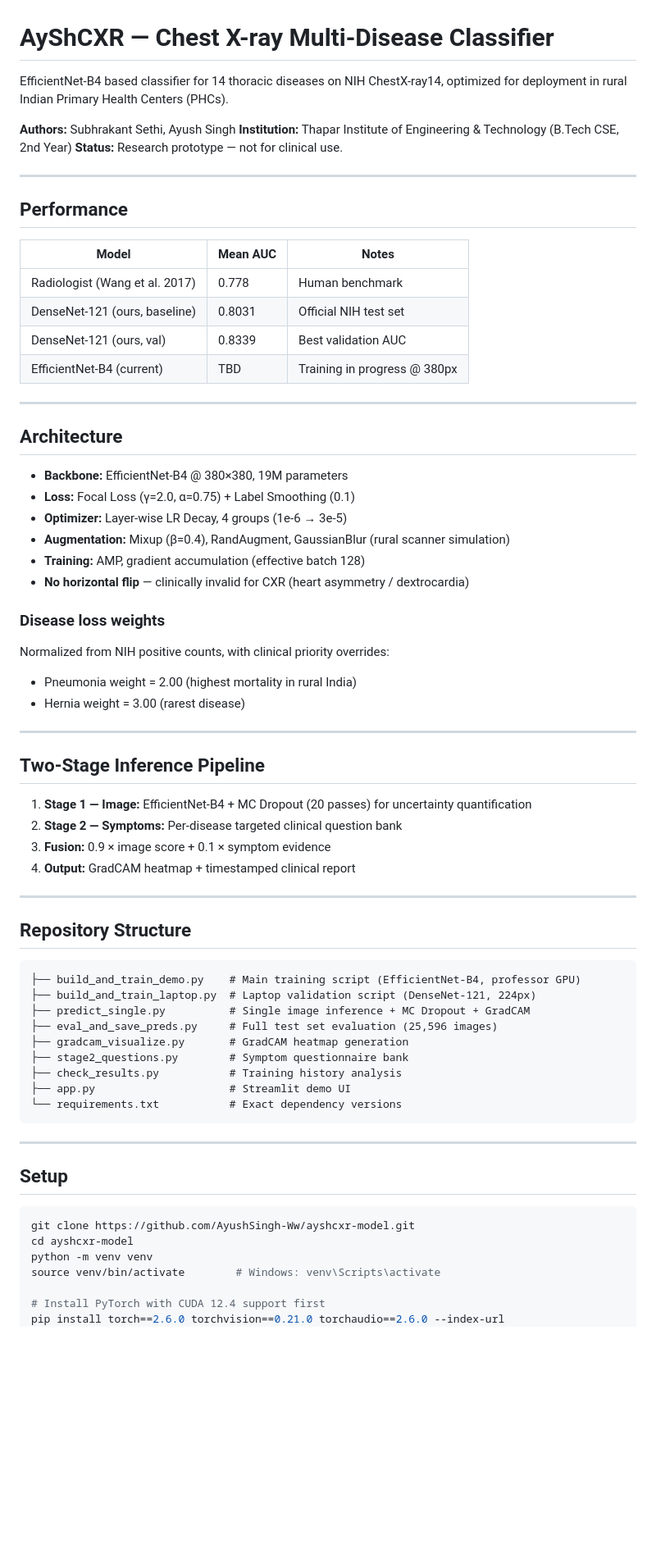
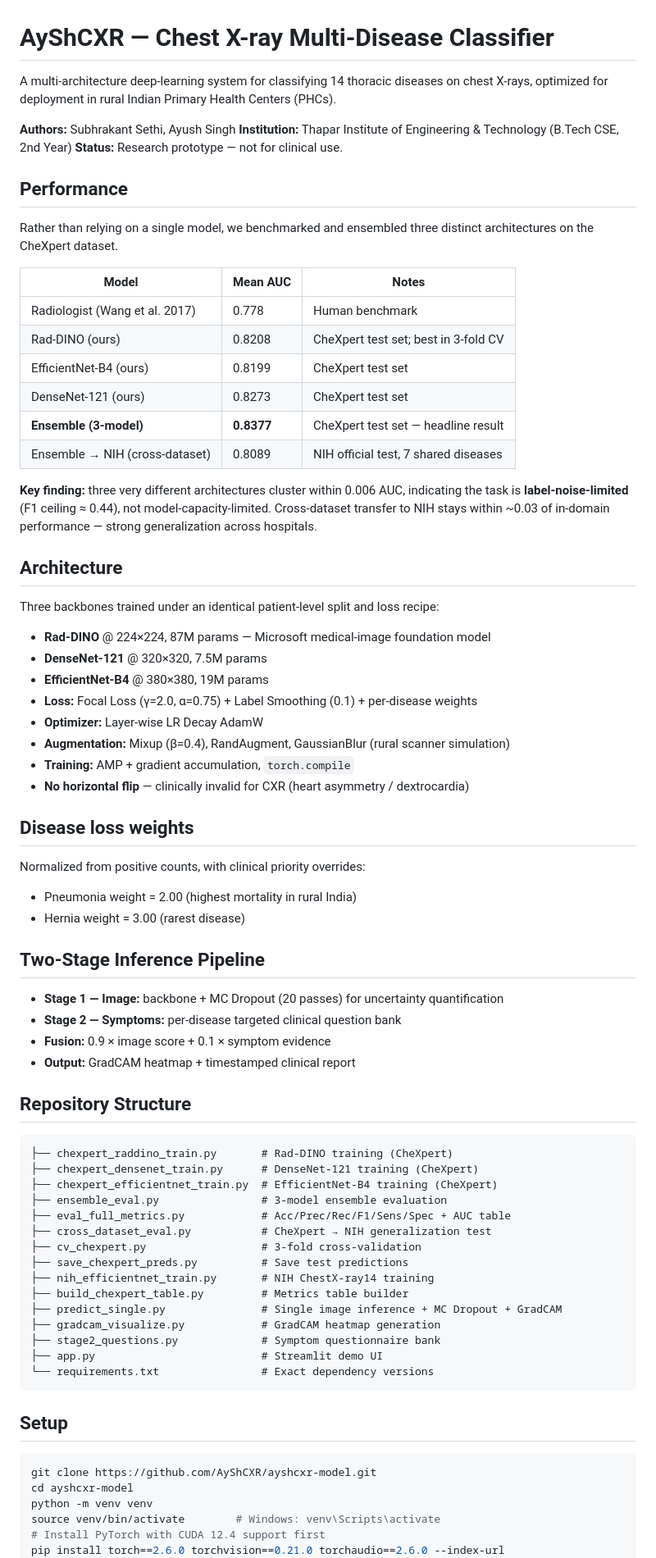
Before and after one commit to AyShCXR/ayshcxr-model, a Markdown page: README.md, the part around one of its changes. Shown at 82% size. Drawn GitHub-style; blank space fills up the shorter version.

````diff
--- a/README.md
+++ b/README.md
@@ -1,73 +1,83 @@
 # AyShCXR — Chest X-ray Multi-Disease Classifier
 
-EfficientNet-B4 based classifier for 14 thoracic diseases on NIH ChestX-ray14,
-optimized for deployment in rural Indian Primary Health Centers (PHCs).
+A multi-architecture deep-learning system for classifying 14 thoracic diseases on
+chest X-rays, optimized for deployment in rural Indian Primary Health Centers (PHCs).
 
 **Authors:** Subhrakant Sethi, Ayush Singh
 **Institution:** Thapar Institute of Engineering & Technology (B.Tech CSE, 2nd Year)
 **Status:** Research prototype — not for clinical use.
 
----
-
 ## Performance
 
-| Model | Mean AUC | Notes |
-|---|---|---|
-| Radiologist (Wang et al. 2017) | 0.778 | Human benchmark |
-| DenseNet-121 (ours, baseline) | 0.8031 | Official NIH test set |
-| DenseNet-121 (ours, val) | 0.8339 | Best validation AUC |
-| EfficientNet-B4 (current) | TBD | Training in progress @ 380px |
+Rather than relying on a single model, we benchmarked and ensembled three distinct
+architectures on the CheXpert dataset.
 
----
+| Model                          | Mean AUC | Notes                                  |
+|--------------------------------|----------|----------------------------------------|
+| Radiologist (Wang et al. 2017) | 0.778    | Human benchmark                        |
+| Rad-DINO (ours)                | 0.8208   | CheXpert test set; best in 3-fold CV   |
+| EfficientNet-B4 (ours)         | 0.8199   | CheXpert test set                      |
+| DenseNet-121 (ours)            | 0.8273   | CheXpert test set                      |
+| **Ensemble (3-model)**         | **0.8377** | CheXpert test set — headline result  |
+| Ensemble → NIH (cross-dataset) | 0.8089   | NIH official test, 7 shared diseases   |
+
+**Key finding:** three very different architectures cluster within 0.006 AUC,
+indicating the task is **label-noise-limited** (F1 ceiling ≈ 0.44), not
+model-capacity-limited. Cross-dataset transfer to NIH stays within ~0.03 of
+in-domain performance — strong generalization across hospitals.
 
 ## Architecture
 
-- **Backbone:** EfficientNet-B4 @ 380×380, 19M parameters
-- **Loss:** Focal Loss (γ=2.0, α=0.75) + Label Smoothing (0.1)
-- **Optimizer:** Layer-wise LR Decay, 4 groups (1e-6 → 3e-5)
+Three backbones trained under an identical patient-level split and loss recipe:
+
+- **Rad-DINO** @ 224×224, 87M params — Microsoft medical-image foundation model
+- **DenseNet-121** @ 320×320, 7.5M params
+- **EfficientNet-B4** @ 380×380, 19M params
+- **Loss:** Focal Loss (γ=2.0, α=0.75) + Label Smoothing (0.1) + per-disease weights
+- **Optimizer:** Layer-wise LR Decay AdamW
 - **Augmentation:** Mixup (β=0.4), RandAugment, GaussianBlur (rural scanner simulation)
-- **Training:** AMP, gradient accumulation (effective batch 128)
+- **Training:** AMP + gradient accumulation, `torch.compile`
 - **No horizontal flip** — clinically invalid for CXR (heart asymmetry / dextrocardia)
 
-### Disease loss weights
-Normalized from NIH positive counts, with clinical priority overrides:
+## Disease loss weights
+
+Normalized from positive counts, with clinical priority overrides:
 - Pneumonia weight = 2.00 (highest mortality in rural India)
 - Hernia weight = 3.00 (rarest disease)
 
----
-
 ## Two-Stage Inference Pipeline
 
-1. **Stage 1 — Image:** EfficientNet-B4 + MC Dropout (20 passes) for uncertainty quantification
-2. **Stage 2 — Symptoms:** Per-disease targeted clinical question bank
-3. **Fusion:** 0.9 × image score + 0.1 × symptom evidence
-4. **Output:** GradCAM heatmap + timestamped clinical report
-
----
+- **Stage 1 — Image:** backbone + MC Dropout (20 passes) for uncertainty quantification
+- **Stage 2 — Symptoms:** per-disease targeted clinical question bank
+- **Fusion:** 0.9 × image score + 0.1 × symptom evidence
+- **Output:** GradCAM heatmap + timestamped clinical report
 
 ## Repository Structure
 
 ```
-├── build_and_train_demo.py    # Main training script (EfficientNet-B4, professor GPU)
-├── build_and_train_laptop.py  # Laptop validation script (DenseNet-121, 224px)
-├── predict_single.py          # Single image inference + MC Dropout + GradCAM
-├── eval_and_save_preds.py     # Full test set evaluation (25,596 images)
-├── gradcam_visualize.py       # GradCAM heatmap generation
-├── stage2_questions.py        # Symptom questionnaire bank
-├── check_results.py           # Training history analysis
-├── app.py                     # Streamlit demo UI
-└── requirements.txt           # Exact dependency versions
+├── chexpert_raddino_train.py       # Rad-DINO training (CheXpert)
+├── chexpert_densenet_train.py      # DenseNet-121 training (CheXpert)
+├── chexpert_efficientnet_train.py  # EfficientNet-B4 training (CheXpert)
+├── ensemble_eval.py                # 3-model ensemble evaluation
+├── eval_full_metrics.py            # Acc/Prec/Rec/F1/Sens/Spec + AUC table
+├── cross_dataset_eval.py           # CheXpert → NIH generalization test
+├── cv_chexpert.py                  # 3-fold cross-validation
+├── save_chexpert_preds.py          # Save test predictions
+├── nih_efficientnet_train.py       # NIH ChestX-ray14 training
+├── build_chexpert_table.py         # Metrics table builder
+├── predict_single.py               # Single image inference + MC Dropout + GradCAM
+├── gradcam_visualize.py            # GradCAM heatmap generation
+├── stage2_questions.py             # Symptom questionnaire bank
+├── app.py                          # Streamlit demo UI
+└── requirements.txt                # Exact dependency versions
 ```
-
----
 
 ## Setup
 
 ```bash
-git clone https://github.com/AyushSingh-Ww/ayshcxr-model.git
+git clone https://github.com/AyShCXR/ayshcxr-model.git
 cd ayshcxr-model
 python -m venv venv
 source venv/bin/activate        # Windows: venv\Scripts\activate
-
 # Install PyTorch with CUDA 12.4 support first
 pip install torch==2.6.0 torchvision==0.21.0 torchaudio==2.6.0 --index-url https://download.pytorch.org/whl/cu124
````
Also changed, not shown: other parts of README.md (+37 -50 lines).
